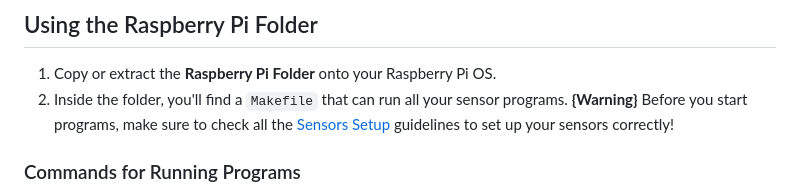
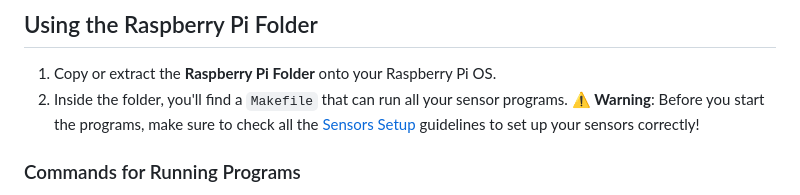
Before and after one commit to RyanSeidel/WindTurbine, a Markdown page: README.md, the part around the change. GitHub-like rendering.

```diff
--- a/README.md
+++ b/README.md
@@ -53,7 +53,7 @@ Using the same Raspberry Pi configuration tool (`raspi-config`):
 
 1. Copy or extract the **Raspberry Pi Folder** onto your Raspberry Pi OS.
 2. Inside the folder, you'll find a `Makefile` that can run all your sensor programs.
-**{Warning}** Before you start programs, make sure to check all the [Sensors Setup](#Sensors) guidelines to set up your sensors correctly!
+**⚠️ Warning**: Before you start the programs, make sure to check all the [Sensors Setup](#Sensors) guidelines to set up your sensors correctly!
 
 ### Commands for Running Programs
 
```
